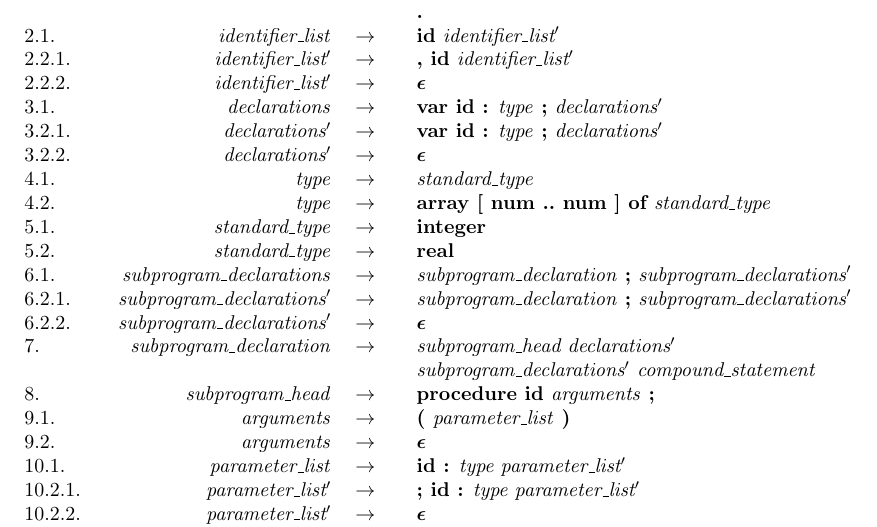
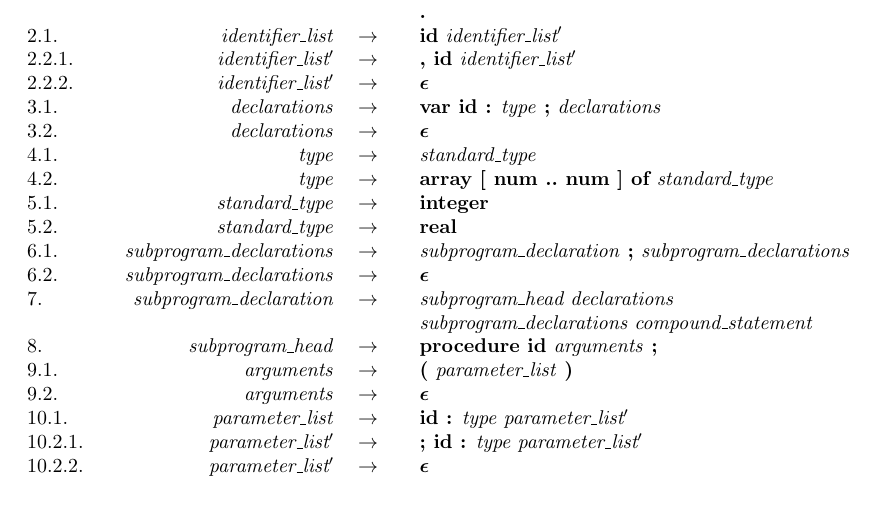
Before and after one commit to NateyB/PascalCompiler, a LaTeX document (grammar/leftFactored/main.tex): part of page 1 of 2, cut so that both start at the same text, the shorter picture padded with empty space. Compiled offline with pdfLaTeX.

Commit message:
Removed unused productions (that were created in the process of massaging the grammar).

```diff
--- a/grammar/leftFactored/main.tex
+++ b/grammar/leftFactored/main.tex
@@ -39,10 +39,8 @@
         \production{2.2.1}{identifier\_list$'$}{\tm{, id} identifier\_list$'$}
         \production{2.2.2}{identifier\_list$'$}{$\epsilon{}$}
         \production{3.1}{declarations}{\tm{var id :} type \tm{;}
-                                        declarations$'$}
-        \production{3.2.1}{declarations$'$}{\tm{var id :} type \tm{;}
-                                            declarations$'$}
-        \production{3.2.2}{declarations$'$}{$\epsilon{}$}
+                                        declarations}
+        \production{3.2}{declarations}{$\epsilon{}$}
         \production{4.1}{type}{standard\_type}
         \production{4.2}{type}{\tm{array [ num ..\ num ] of} standard\_type}
         \production{5.1}{standard\_type}{\tm{integer}}
@@ -51,14 +49,11 @@
 
         \production{6.1}{subprogram\_declarations}{subprogram\_declaration
                                                    \tm{;}
-                                                   subprogram\_declarations$'$}
-        \production{6.2.1}{subprogram\_declarations$'$}{subprogram\_declaration
-                                                    \tm{;}
-                                                    subprogram\_declarations$'$}
-        \production{6.2.2}{subprogram\_declarations$'$}{$\epsilon{}$}
+                                                   subprogram\_declarations}
+        \production{6.2}{subprogram\_declarations}{$\epsilon{}$}
         \production{7}{subprogram\_declaration}{subprogram\_head
-                                                declarations$'$ \\
-                                                subprogram\_declarations$'$
+                                                declarations \\
+                                                subprogram\_declarations
                                                 compound\_statement}
         \production{8}{subprogram\_head}{\tm{procedure id} arguments \tm{;}}
         \production{9.1}{arguments}{\tm{(} parameter\_list \tm{)}}
```
Also changed, not shown: grammar/leftFactored/main.pdf, grammar/leftFactored/main.tex (4 more changed lines).
